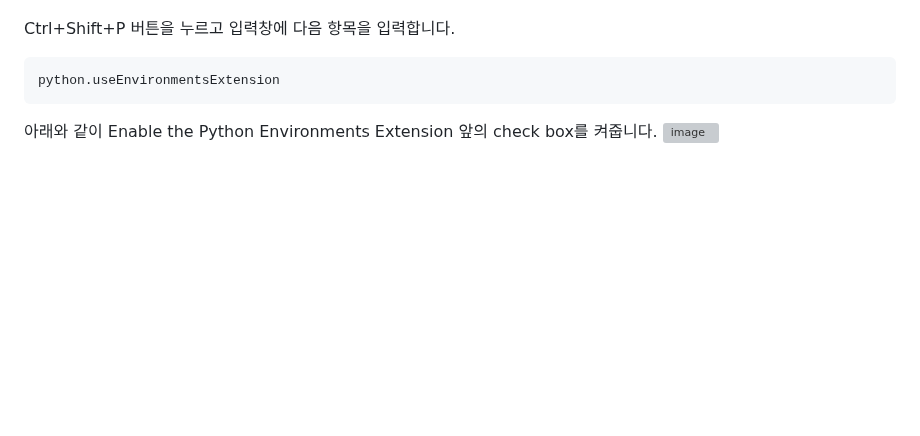
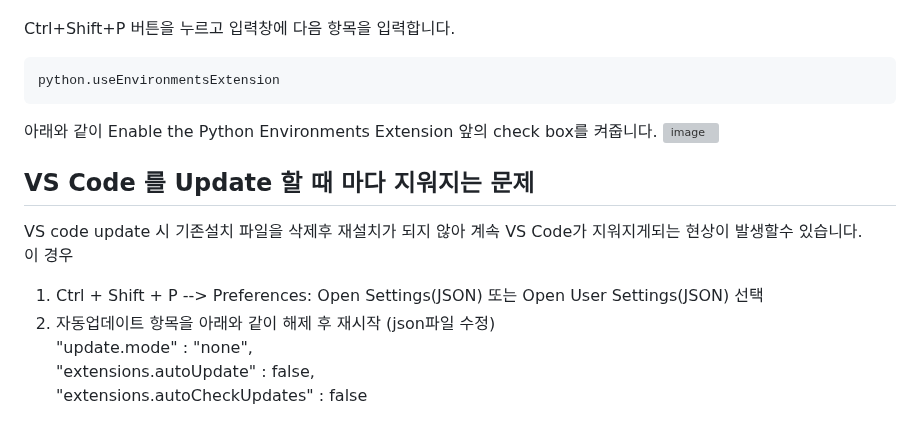
Before and after one commit to JESUSPP-MISSION-CODE/BASE, a Markdown page: LECTURE/PYTHON/Readme.md, the part around the change. Rendered like a GitHub page; blank space fills up the shorter version; grey boxes are pictures that could not be loaded.

```diff
--- a/LECTURE/PYTHON/Readme.md
+++ b/LECTURE/PYTHON/Readme.md
@@ -75,3 +75,12 @@ python.useEnvironmentsExtension
 
 아래와 같이 Enable the Python Environments Extension 앞의 check box를 켜줍니다.
 <img width="1028" height="472" alt="image" src="https://github.com/user-attachments/assets/557bcf68-d4da-4ff9-9029-a73f16461827" />
+
+## VS Code 를 Update 할 때 마다 지워지는 문제
+VS code update 시 기존설치 파일을 삭제후 재설치가 되지 않아 계속 VS Code가 지워지게되는 현상이 발생할수 있습니다.
+이 경우
+1. Ctrl + Shift + P --> Preferences: Open Settings(JSON) 또는 Open User Settings(JSON) 선택
+2. 자동업데이트 항목을 아래와 같이 해제 후 재시작 (json파일 수정)
+   "update.mode" : "none",
+   "extensions.autoUpdate" : false,
+   "extensions.autoCheckUpdates" : false
```
